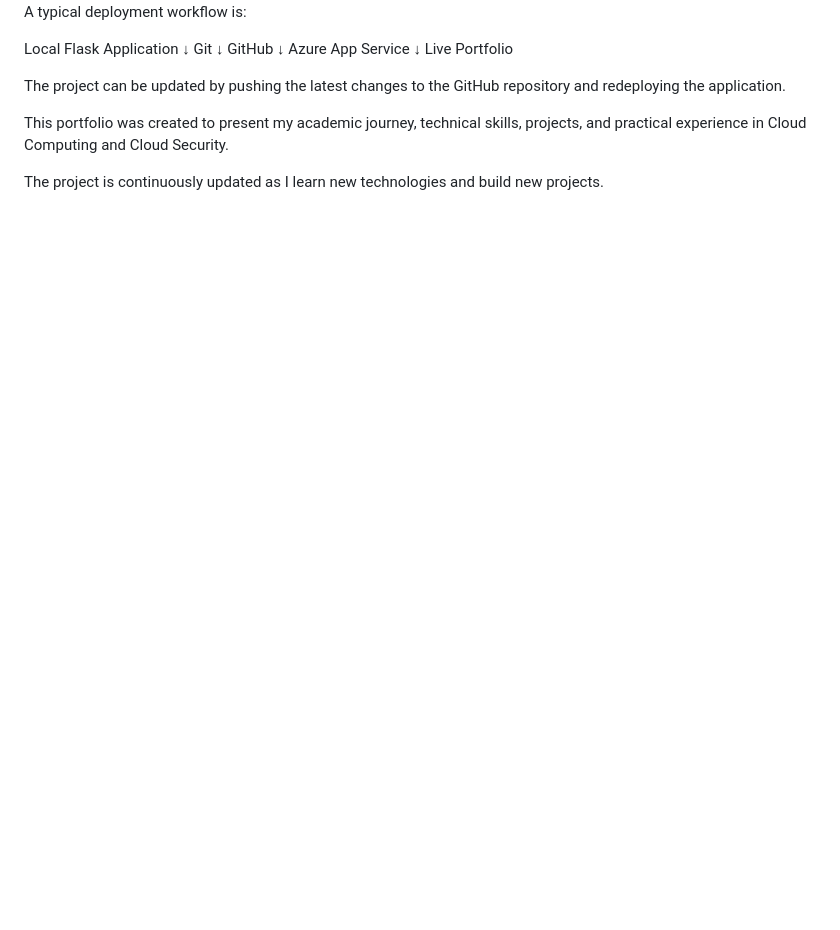
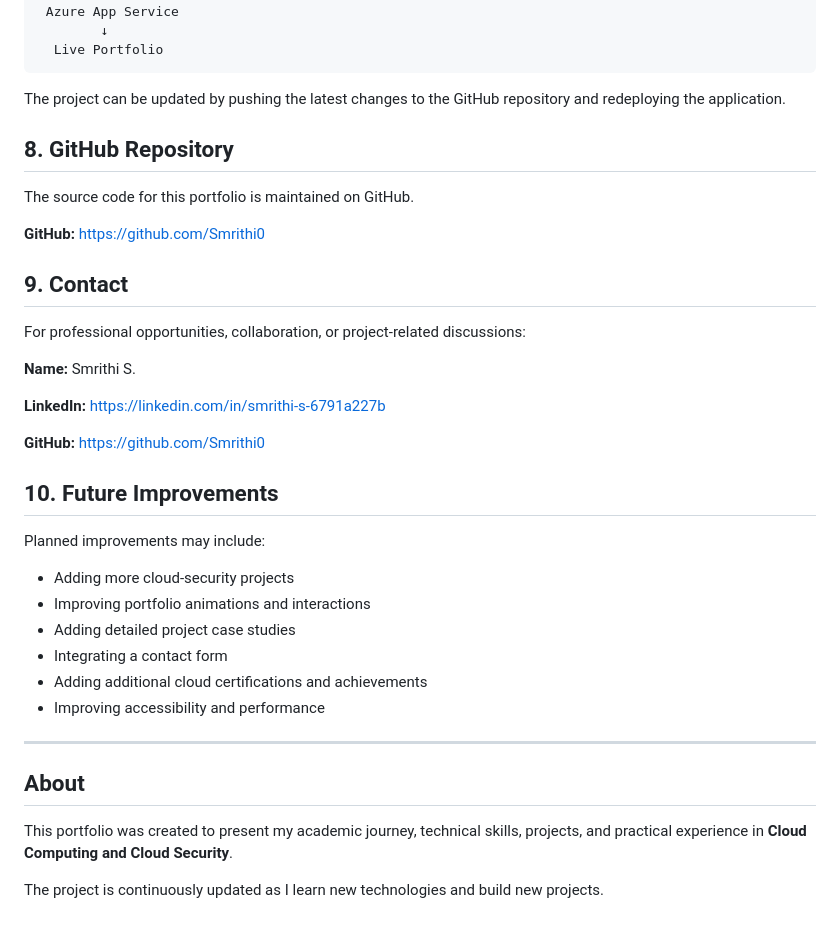
Before and after one commit to Smrithi0/Smrithi_Portfolio, a Markdown page: README.md, the part around one of its changes. GitHub-like rendering; blank space fills up the shorter version.

````diff
--- a/README.md
+++ b/README.md
@@ -128,9 +155,44 @@ Local Flask Application
  Azure App Service
         ↓
   Live Portfolio
+```
 
 The project can be updated by pushing the latest changes to the GitHub repository and redeploying the application.
 
-This portfolio was created to present my academic journey, technical skills, projects, and practical experience in Cloud Computing and Cloud Security.
+## 8. GitHub Repository
+
+The source code for this portfolio is maintained on GitHub.
+
+**GitHub:**
+https://github.com/Smrithi0
+
+## 9. Contact
+
+For professional opportunities, collaboration, or project-related discussions:
+
+**Name:** Smrithi S.
+
+**LinkedIn:**
+https://linkedin.com/in/smrithi-s-6791a227b
+
+**GitHub:**
+https://github.com/Smrithi0
+
+## 10. Future Improvements
+
+Planned improvements may include:
+
+* Adding more cloud-security projects
+* Improving portfolio animations and interactions
+* Adding detailed project case studies
+* Integrating a contact form
+* Adding additional cloud certifications and achievements
+* Improving accessibility and performance
+
+---
+
+## About
+
+This portfolio was created to present my academic journey, technical skills, projects, and practical experience in **Cloud Computing and Cloud Security**.
 
 The project is continuously updated as I learn new technologies and build new projects.
````
Also changed, not shown: other parts of README.md (+88 -61 lines).
